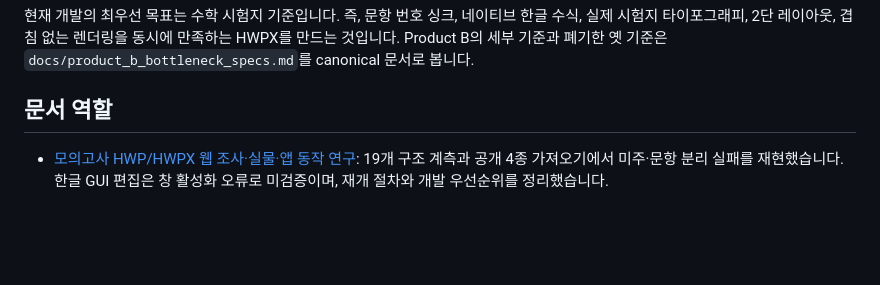
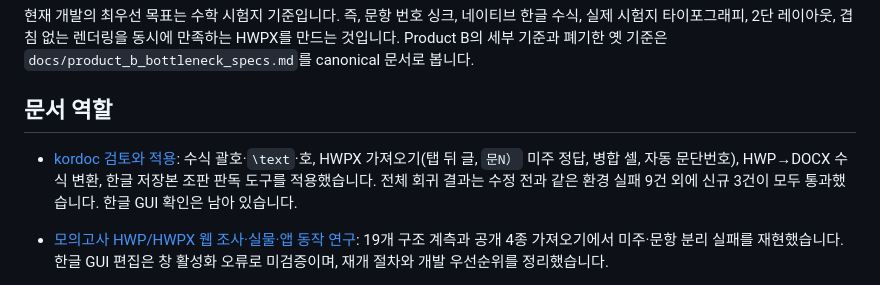
Before and after one commit to Muuuuoouuun/hwp_make, a Markdown page: README.md, the part around the change. Drawn GitHub-style; blank space fills up the shorter version.

Commit message:
docs: add kordoc adoption gate result and README entry
Co-Authored-By: Claude Opus 5.5 <noreply@anthropic.com>
Claude-Session: https://claude.ai/code/session_01KUWYDJmUDDUJBED18KuiEv

```diff
--- a/README.md
+++ b/README.md
@@ -6,6 +6,7 @@ HWP Make는 PDF, HWP/HWPX, DOCX, 이미지, 텍스트, CSV/SQLite 자료를 문
 
 ## 문서 역할
 
+- [kordoc 검토와 적용](docs/audits/2026-09-27/kordoc-review-and-adoption.md): 수식 괄호·`\text`·호, HWPX 가져오기(탭 뒤 글, `문N）` 미주 정답, 병합 셀, 자동 문단번호), HWP→DOCX 수식 변환, 한글 저장본 조판 판독 도구를 적용했습니다. 전체 회귀 결과는 수정 전과 같은 환경 실패 9건 외에 신규 3건이 모두 통과했습니다. 한글 GUI 확인은 남아 있습니다.
 - [모의고사 HWP/HWPX 웹 조사·실물·앱 동작 연구](docs/audits/2026-09-21/exam_hwp_web_app_research.md): 19개 구조 계측과 공개 4종 가져오기에서 미주·문항 분리 실패를 재현했습니다. 한글 GUI 편집은 창 활성화 오류로 미검증이며, 재개 절차와 개발 우선순위를 정리했습니다.
 - [수능·모의평가 공식 서식 근거와 보강 기획](docs/audits/2026-09-23/exam-format-rules-and-qa-plan.md): A3 편집면·8절 인쇄물, 시험별 유형·면수와 프로젝트의 추정 폰트/간격 값을 구분하고 검수 우선순위를 정리했습니다.
 - [최신 격자 안내문 문단 편집·엄격 재평가](docs/audits/2026-09-23/grid-frame-paragraphs-progress.md): 영어 27번 안내문의 글머리표 5개를 독립 문단으로 복원하고 편집·재저장을 확인했습니다. 36쪽 엄격 배치 평균은 **87.06**, 최저 **72.85**로 **93점 미달**입니다. 전체 회귀는 **103 통과·11 생략·1 실패**이며 영어 25번 그래프 라벨 배치 오류가 남아 있습니다.
```
Also changed, not shown: 1 other file.
